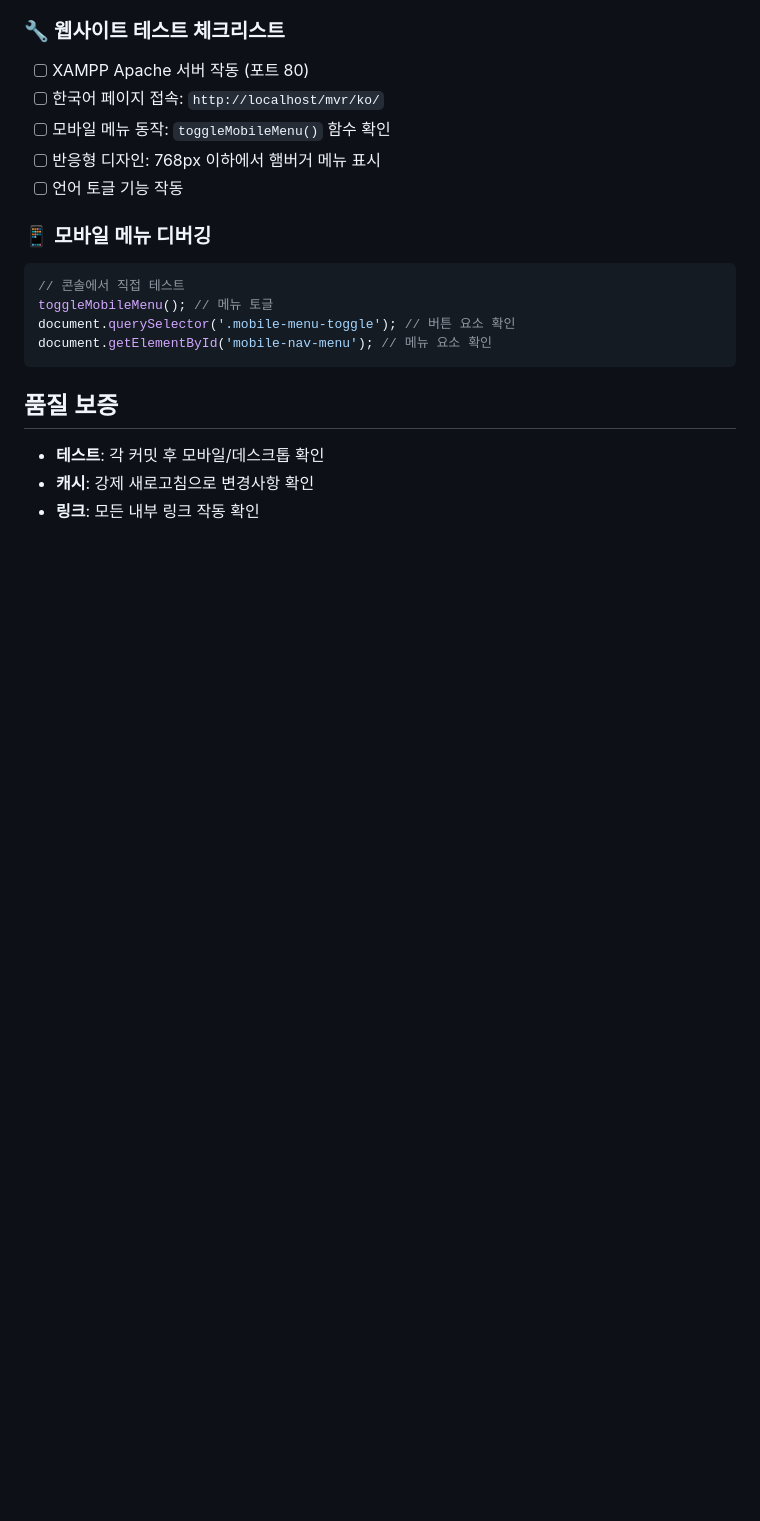
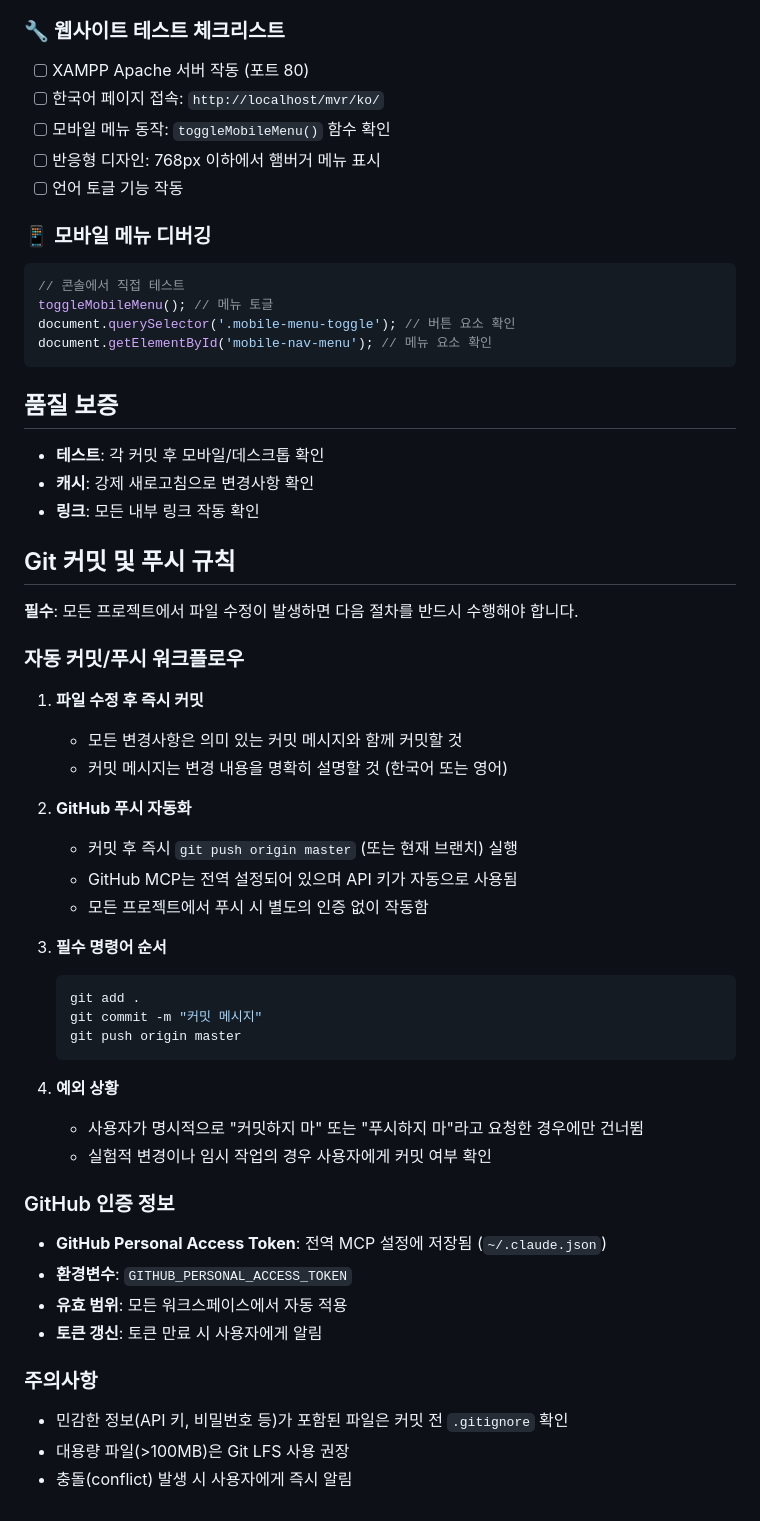
Before and after one commit to myoung906/MasVisio_Research, a Markdown page: CLAUDE.md, the part around the change. Rendered like a GitHub page; blank space fills up the shorter version.

Commit message:
🔧 GitHub 전역 설정 및 자동 커밋/푸시 규칙 추가

````diff
--- a/CLAUDE.md
+++ b/CLAUDE.md
@@ -87,3 +87,42 @@ document.getElementById('mobile-nav-menu'); // 메뉴 요소 확인
 - **테스트**: 각 커밋 후 모바일/데스크톱 확인
 - **캐시**: 강제 새로고침으로 변경사항 확인
 - **링크**: 모든 내부 링크 작동 확인
+
+## Git 커밋 및 푸시 규칙
+
+**필수**: 모든 프로젝트에서 파일 수정이 발생하면 다음 절차를 반드시 수행해야 합니다.
+
+### 자동 커밋/푸시 워크플로우
+
+1. **파일 수정 후 즉시 커밋**
+   - 모든 변경사항은 의미 있는 커밋 메시지와 함께 커밋할 것
+   - 커밋 메시지는 변경 내용을 명확히 설명할 것 (한국어 또는 영어)
+
+2. **GitHub 푸시 자동화**
+   - 커밋 후 즉시 `git push origin master` (또는 현재 브랜치) 실행
+   - GitHub MCP는 전역 설정되어 있으며 API 키가 자동으로 사용됨
+   - 모든 프로젝트에서 푸시 시 별도의 인증 없이 작동함
+
+3. **필수 명령어 순서**
+   ```bash
+   git add .
+   git commit -m "커밋 메시지"
+   git push origin master
+   ```
+
+4. **예외 상황**
+   - 사용자가 명시적으로 "커밋하지 마" 또는 "푸시하지 마"라고 요청한 경우에만 건너뜀
+   - 실험적 변경이나 임시 작업의 경우 사용자에게 커밋 여부 확인
+
+### GitHub 인증 정보
+
+- **GitHub Personal Access Token**: 전역 MCP 설정에 저장됨 (`~/.claude.json`)
+- **환경변수**: `GITHUB_PERSONAL_ACCESS_TOKEN`
+- **유효 범위**: 모든 워크스페이스에서 자동 적용
+- **토큰 갱신**: 토큰 만료 시 사용자에게 알림
+
+### 주의사항
+
+- 민감한 정보(API 키, 비밀번호 등)가 포함된 파일은 커밋 전 `.gitignore` 확인
+- 대용량 파일(>100MB)은 Git LFS 사용 권장
+- 충돌(conflict) 발생 시 사용자에게 즉시 알림
````
